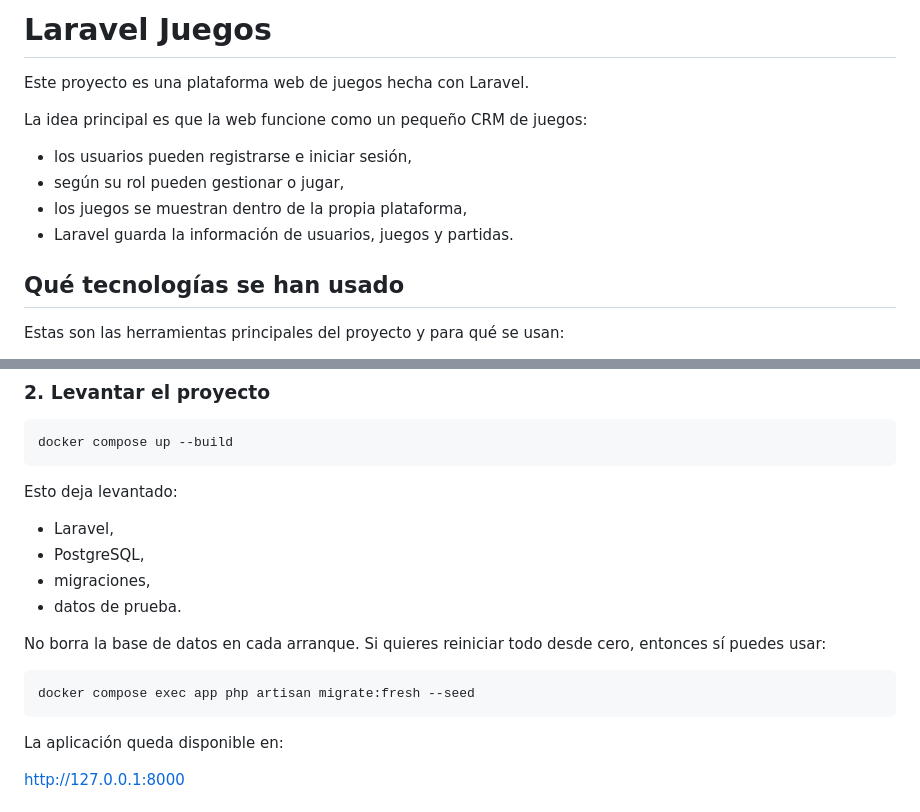
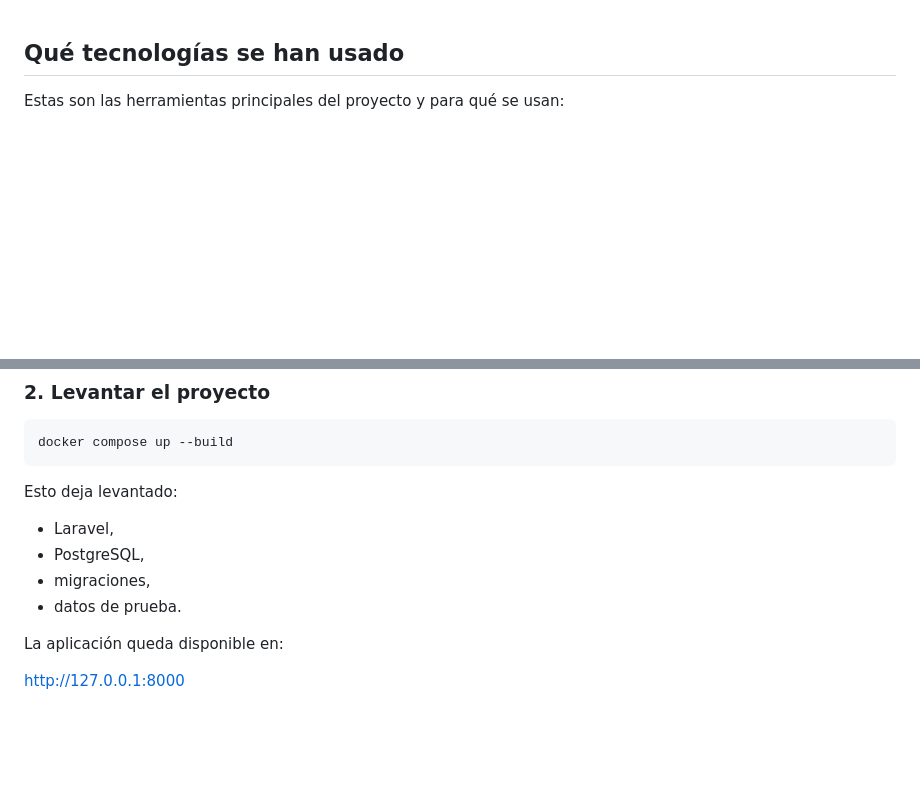
Before and after one commit to anaskha7/JuegosLaravel, a Markdown page: README.md, 2 parts joined by grey strips. GitHub-like rendering; blank space fills up the shorter version.

Commit message:
Actualizar README

````diff
--- a/README.md
+++ b/README.md
@@ -1,14 +1,3 @@
-# Laravel Juegos
-
-Este proyecto es una plataforma web de juegos hecha con Laravel.
-
-La idea principal es que la web funcione como un pequeño CRM de juegos:
-
-- los usuarios pueden registrarse e iniciar sesión,
-- según su rol pueden gestionar o jugar,
-- los juegos se muestran dentro de la propia plataforma,
-- Laravel guarda la información de usuarios, juegos y partidas.
-
 ## Qué tecnologías se han usado
 
 Estas son las herramientas principales del proyecto y para qué se usan:
@@ -199,12 +188,6 @@ Esto deja levantado:
 - migraciones,
 - datos de prueba.
 
-No borra la base de datos en cada arranque. Si quieres reiniciar todo desde cero, entonces sí puedes usar:
-
-```bash
-docker compose exec app php artisan migrate:fresh --seed
-```
-
 La aplicación queda disponible en:
 
 [http://127.0.0.1:8000](http://127.0.0.1:8000)
````
